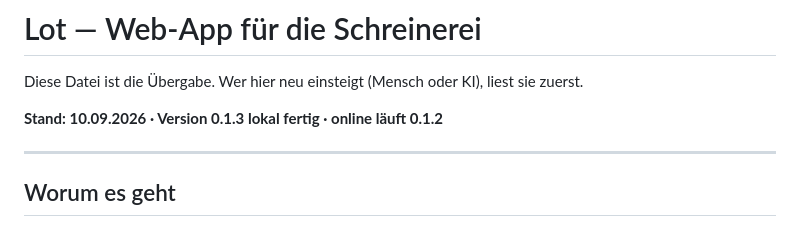
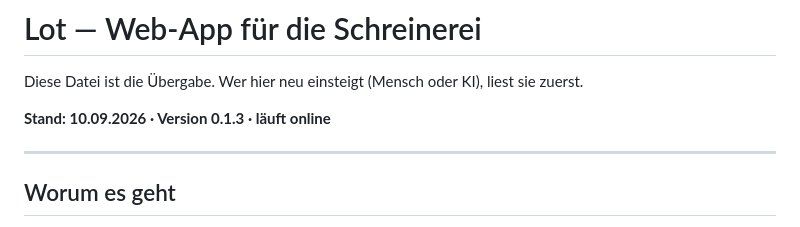
Before and after one commit to Camperlanz/lot-schreinerei, a Markdown page: CLAUDE.md, the part around the change. Rendered like a GitHub page.

Commit message:
Uebergabe: 0.1.3 laeuft online
Co-Authored-By: Claude Opus 5 <noreply@anthropic.com>

```diff
--- a/CLAUDE.md
+++ b/CLAUDE.md
@@ -2,7 +2,7 @@
 
 Diese Datei ist die Übergabe. Wer hier neu einsteigt (Mensch oder KI), liest sie zuerst.
 
-**Stand: 10.09.2026 · Version 0.1.3 lokal fertig · online läuft 0.1.2**
+**Stand: 10.09.2026 · Version 0.1.3 · läuft online**
 
 ---
 
```
